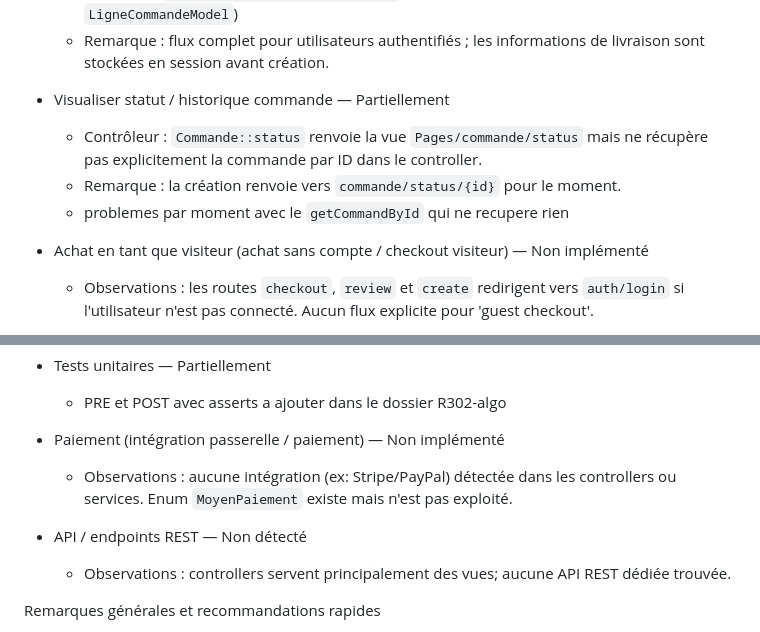
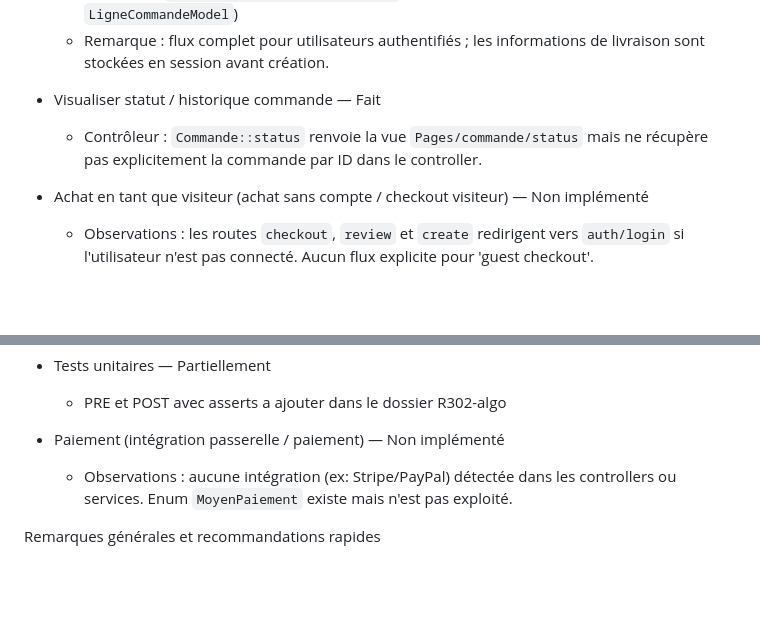
Before and after one commit to SkatDoesArt/ScentMeIFYouCan, a Markdown page: R301-PHP/README.md, 2 parts joined by grey strips. Drawn GitHub-style; blank space fills up the shorter version.

Commit message:
correction R301 readme

```diff
--- a/R301-PHP/README.md
+++ b/R301-PHP/README.md
@@ -98,11 +97,9 @@ Ci-dessous un inventaire des fonctionnalités observées directement dans les co
     - Remarque : flux complet pour utilisateurs authentifiés ; les informations de livraison sont stockées en session
       avant création.
 
-- Visualiser statut / historique commande — Partiellement
+- Visualiser statut / historique commande — Fait
     - Contrôleur : `Commande::status` renvoie la vue `Pages/commande/status` mais ne récupère pas explicitement la
       commande par ID dans le controller.
-    - Remarque : la création renvoie vers `commande/status/{id}` pour le moment.
-    - problemes par moment avec le ``getCommandById`` qui ne recupere rien
 
 - Achat en tant que visiteur (achat sans compte / checkout visiteur) — Non implémenté
     - Observations : les routes `checkout`, `review` et `create` redirigent vers `auth/login` si l'utilisateur n'est pas
@@ -147,9 +144,6 @@ Ci-dessous un inventaire des fonctionnalités observées directement dans les co
     - Observations : aucune intégration (ex: Stripe/PayPal) détectée dans les controllers ou services. Enum
       `MoyenPaiement` existe mais n'est pas exploité.
 
-- API / endpoints REST — Non détecté
-    - Observations : controllers servent principalement des vues; aucune API REST dédiée trouvée.
-
 Remarques générales et recommandations rapides
 
 - Les flux principaux d'un e‑commerce (catalogue, panier, checkout pour utilisateurs authentifiés, création de commande)
```
Also changed, not shown: other parts of R301-PHP/README.md (+1 -2 lines).
